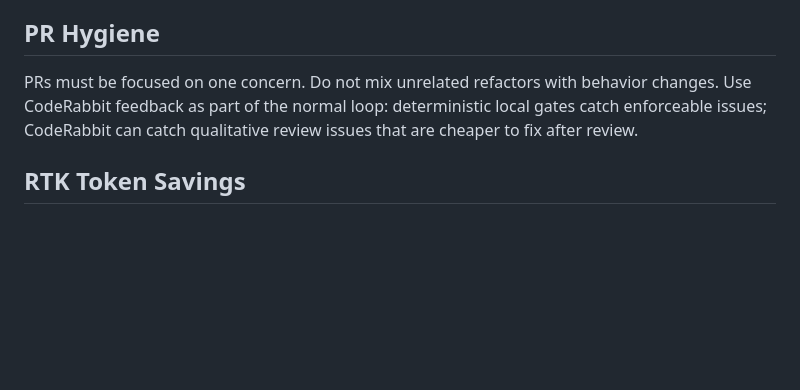
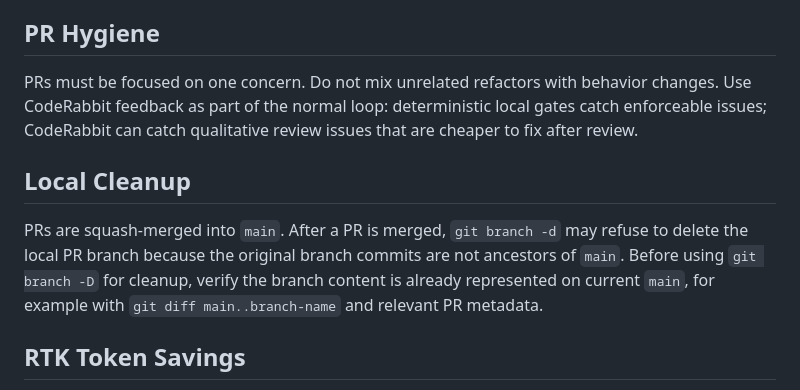
Before and after one commit to jwilger/union_square, a Markdown page: AGENTS.md, the part around the change. GitHub-like rendering; blank space fills up the shorter version.

Commit message:
docs: document squash-merge cleanup workflow (#235)
## Summary

- Document that Union Square PRs are squash-merged into main.
- Explain why git branch -d can reject local PR branch cleanup after
squash merge.
- Require content and PR metadata verification before using git branch
-D during cleanup.

Closes #234

## Validation

- git diff --check
- just fmt-check
- just ci-harness

<!-- This is an auto-generated comment: release notes by coderabbit.ai
-->

## Summary by CodeRabbit

* **Documentation**
* Added guidance on safely managing local branches after pull request
merges, including verification procedures and recommended command-line
approaches for branch cleanup.

<!-- end of auto-generated comment: release notes by coderabbit.ai -->

Co-authored-by: AI Bot <ai-bot@johnwilger.com>

```diff
--- a/AGENTS.md
+++ b/AGENTS.md
@@ -78,6 +78,14 @@ Red-green-refactor means:
 
 PRs must be focused on one concern. Do not mix unrelated refactors with behavior changes. Use CodeRabbit feedback as part of the normal loop: deterministic local gates catch enforceable issues; CodeRabbit can catch qualitative review issues that are cheaper to fix after review.
 
+## Local Cleanup
+
+PRs are squash-merged into `main`. After a PR is merged, `git branch -d` may
+refuse to delete the local PR branch because the original branch commits are not
+ancestors of `main`. Before using `git branch -D` for cleanup, verify the branch
+content is already represented on current `main`, for example with
+`git diff main..branch-name` and relevant PR metadata.
+
 ## RTK Token Savings
 
 Use `rtk` for high-output, read-heavy shell commands such as `git diff`, `git log`, `rg`, `find`, `cargo test`, `cargo check`, and `docker compose logs`. If the pre-tool hook rejects a raw read-heavy command with an RTK rewrite suggestion, rerun the suggested `rtk ...` command.
```
